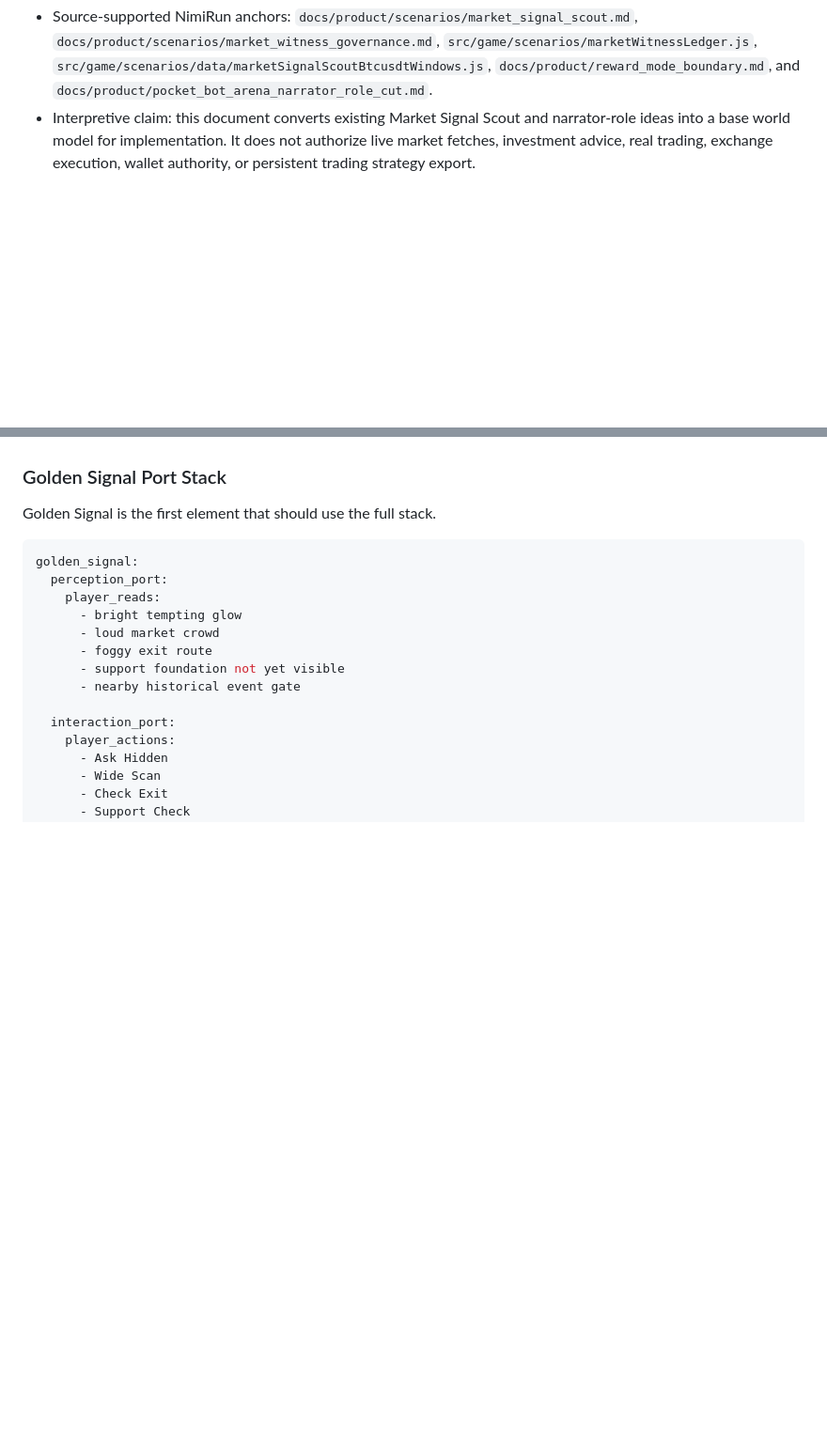
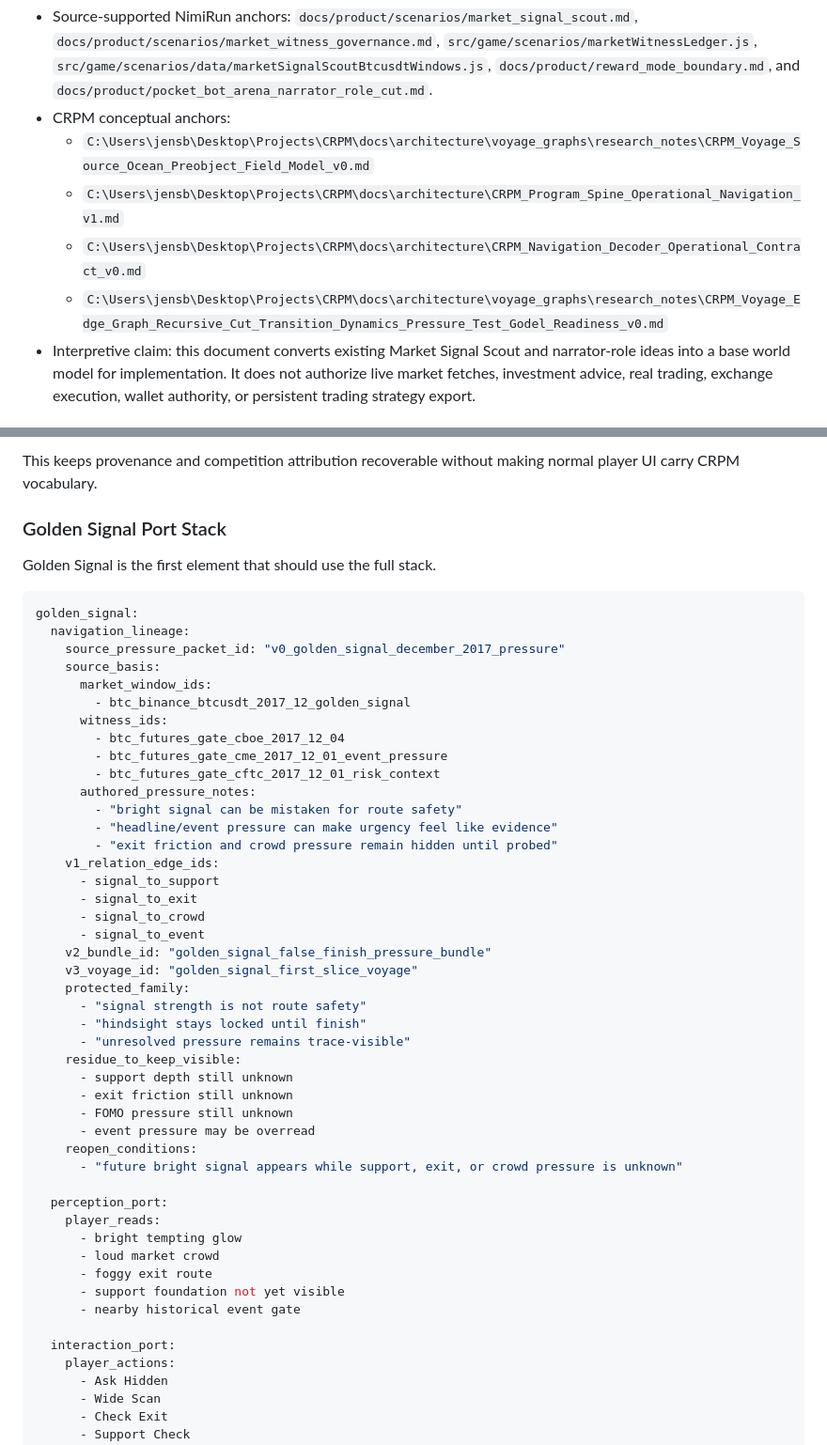
Before and after one commit to TasirWimp/NimiRun_CodeRepo, a Markdown page: docs/product/market_world_model.md, 2 parts joined by grey strips. Shown at 94% size. GitHub-like rendering; blank space fills up the shorter version.

Commit message:
docs: add market world lineage binding

````diff
--- a/docs/product/market_world_model.md
+++ b/docs/product/market_world_model.md
@@ -13,6 +13,11 @@ later make `src/game/scenarios/marketWorldLevels.js` the live source of truth.
 Source status:
 
 - Source-supported NimiRun anchors: `docs/product/scenarios/market_signal_scout.md`, `docs/product/scenarios/market_witness_governance.md`, `src/game/scenarios/marketWitnessLedger.js`, `src/game/scenarios/data/marketSignalScoutBtcusdtWindows.js`, `docs/product/reward_mode_boundary.md`, and `docs/product/pocket_bot_arena_narrator_role_cut.md`.
+- CRPM conceptual anchors:
+  - `C:\Users\jensb\Desktop\Projects\CRPM\docs\architecture\voyage_graphs\research_notes\CRPM_Voyage_Source_Ocean_Preobject_Field_Model_v0.md`
+  - `C:\Users\jensb\Desktop\Projects\CRPM\docs\architecture\CRPM_Program_Spine_Operational_Navigation_v1.md`
+  - `C:\Users\jensb\Desktop\Projects\CRPM\docs\architecture\CRPM_Navigation_Decoder_Operational_Contract_v0.md`
+  - `C:\Users\jensb\Desktop\Projects\CRPM\docs\architecture\voyage_graphs\research_notes\CRPM_Voyage_Edge_Graph_Recursive_Cut_Transition_Dynamics_Pressure_Test_Godel_Readiness_v0.md`
 - Interpretive claim: this document converts existing Market Signal Scout and narrator-role ideas into a base world model for implementation. It does not authorize live market fetches, investment advice, real trading, exchange execution, wallet authority, or persistent trading strategy export.
 
 ## Core Design Cut
@@ -237,9 +335,44 @@ translate those states back to the player.
+This keeps provenance and competition attribution recoverable without making
+normal player UI carry CRPM vocabulary.
+
 ### Golden Signal Port Stack
 
 Golden Signal is the first element that should use the full stack.
 
 ```yaml
 golden_signal:
+  navigation_lineage:
+    source_pressure_packet_id: "v0_golden_signal_december_2017_pressure"
+    source_basis:
+      market_window_ids:
+        - btc_binance_btcusdt_2017_12_golden_signal
+      witness_ids:
+        - btc_futures_gate_cboe_2017_12_04
+        - btc_futures_gate_cme_2017_12_01_event_pressure
+        - btc_futures_gate_cftc_2017_12_01_risk_context
+      authored_pressure_notes:
+        - "bright signal can be mistaken for route safety"
+        - "headline/event pressure can make urgency feel like evidence"
+        - "exit friction and crowd pressure remain hidden until probed"
+    v1_relation_edge_ids:
+      - signal_to_support
+      - signal_to_exit
+      - signal_to_crowd
+      - signal_to_event
+    v2_bundle_id: "golden_signal_false_finish_pressure_bundle"
+    v3_voyage_id: "golden_signal_first_slice_voyage"
+    protected_family:
+      - "signal strength is not route safety"
+      - "hindsight stays locked until finish"
+      - "unresolved pressure remains trace-visible"
+    residue_to_keep_visible:
+      - support depth still unknown
+      - exit friction still unknown
+      - FOMO pressure still unknown
+      - event pressure may be overread
+    reopen_conditions:
+      - "future bright signal appears while support, exit, or crowd pressure is unknown"
+
   perception_port:
     player_reads:
       - bright tempting glow
````
Also changed, not shown: other parts of docs/product/market_world_model.md (+93 -0 lines), docs/product/source_attribution.md (+1 -1 lines).
